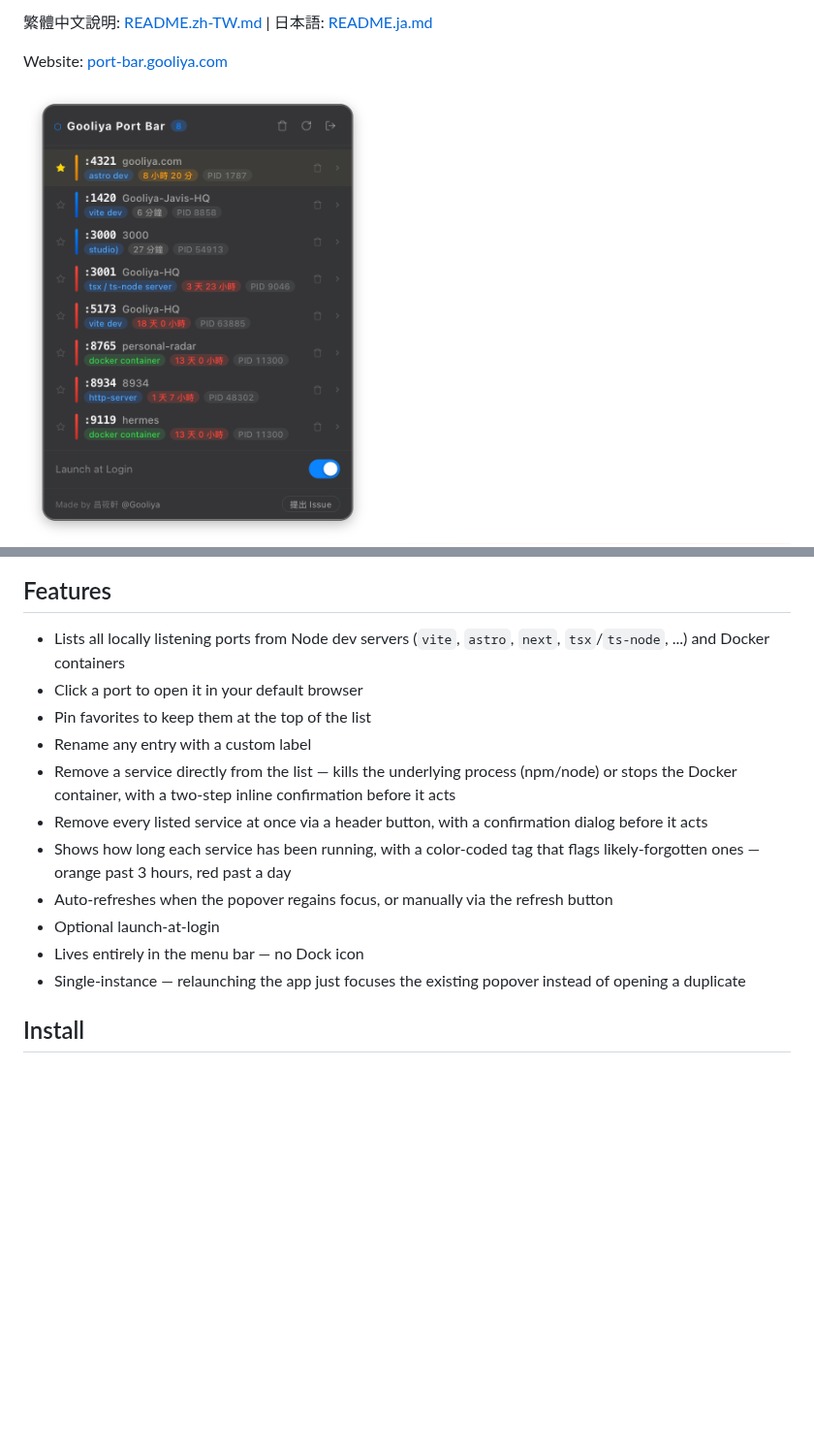
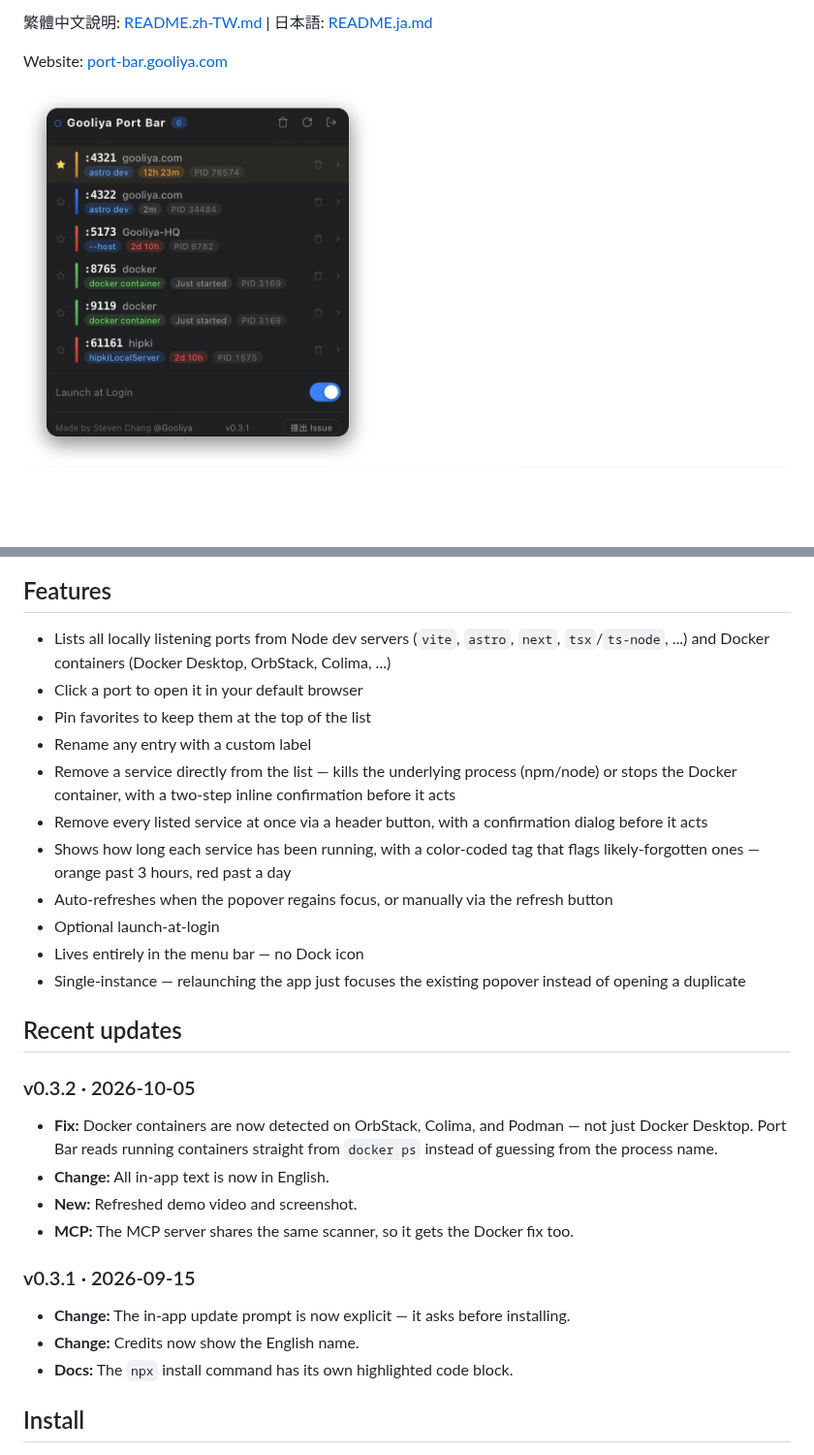
Before and after one commit to imsyuan/gooliya-port-bar, a Markdown page: README.md, 2 parts joined by grey strips. Shown at 97% size. Rendered like a GitHub page; pictures changed too: assets/screenshot.png; blank space fills up the shorter version.

Commit message:
docs: add Recent updates (EN/zh-TW/JA) and refresh screenshot

```diff
--- a/README.md
+++ b/README.md
@@ -14,7 +14,7 @@ Website: [port-bar.gooliya.com](https://port-bar.gooliya.com/)
 
 ## Features
 
-- Lists all locally listening ports from Node dev servers (`vite`, `astro`, `next`, `tsx`/`ts-node`, ...) and Docker containers
+- Lists all locally listening ports from Node dev servers (`vite`, `astro`, `next`, `tsx`/`ts-node`, ...) and Docker containers (Docker Desktop, OrbStack, Colima, ...)
 - Click a port to open it in your default browser
 - Pin favorites to keep them at the top of the list
 - Rename any entry with a custom label
@@ -25,6 +25,19 @@ Website: [port-bar.gooliya.com](https://port-bar.gooliya.com/)
 - Optional launch-at-login
 - Lives entirely in the menu bar — no Dock icon
 - Single-instance — relaunching the app just focuses the existing popover instead of opening a duplicate
+
+## Recent updates
+
+### v0.3.2 · 2026-10-05
+- **Fix:** Docker containers are now detected on OrbStack, Colima, and Podman — not just Docker Desktop. Port Bar reads running containers straight from `docker ps` instead of guessing from the process name.
+- **Change:** All in-app text is now in English.
+- **New:** Refreshed demo video and screenshot.
+- **MCP:** The MCP server shares the same scanner, so it gets the Docker fix too.
+
+### v0.3.1 · 2026-09-15
+- **Change:** The in-app update prompt is now explicit — it asks before installing.
+- **Change:** Credits now show the English name.
+- **Docs:** The `npx` install command has its own highlighted code block.
 
 ## Install
 
```
Also changed, not shown: README.ja.md (+14 -1 lines), README.zh-TW.md (+14 -1 lines).
